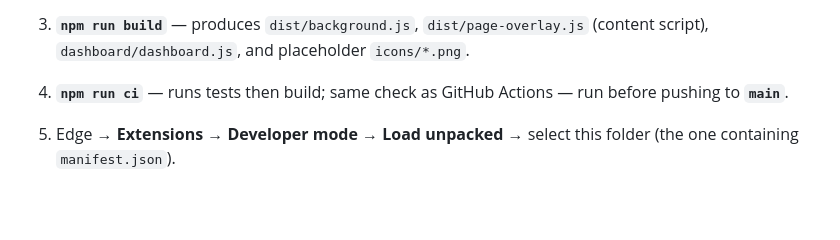
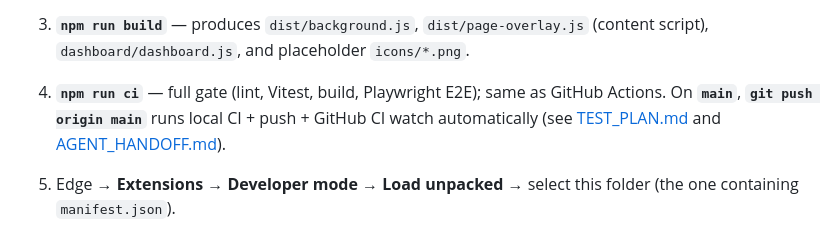
Before and after one commit to pbuckles22/URLAutoRefresher, a Markdown page: README.md, the part around the change. Rendered like a GitHub page; blank space fills up the shorter version.

Commit message:
docs: TEST_PLAN + README for Epic 14 gates and automated main push
Co-authored-by: Cursor <cursoragent@cursor.com>

```diff
--- a/README.md
+++ b/README.md
@@ -42,7 +42,7 @@ Chromium Manifest V3 extension for Edge: scheduled refreshes to a **configured t
 
 2. **`npm test`** — Vitest (Tier 1).
 3. **`npm run build`** — produces `dist/background.js`, `dist/page-overlay.js` (content script), `dashboard/dashboard.js`, and placeholder `icons/*.png`.
-4. **`npm run ci`** — runs tests then build; same check as GitHub Actions — run before pushing to **`main`**.
+4. **`npm run ci`** — full gate (lint, Vitest, build, Playwright E2E); same as GitHub Actions. On **`main`**, **`git push origin main`** runs local CI + push + GitHub CI watch automatically (see [TEST_PLAN.md](TEST_PLAN.md) and [AGENT_HANDOFF.md](AGENT_HANDOFF.md)).
 5. Edge → **Extensions** → **Developer mode** → **Load unpacked** → select this folder (the one containing `manifest.json`).
 
 ### GitHub (`URLAutoRefresher`)
```
Also changed, not shown: TEST_PLAN.md (+19 -6 lines).
